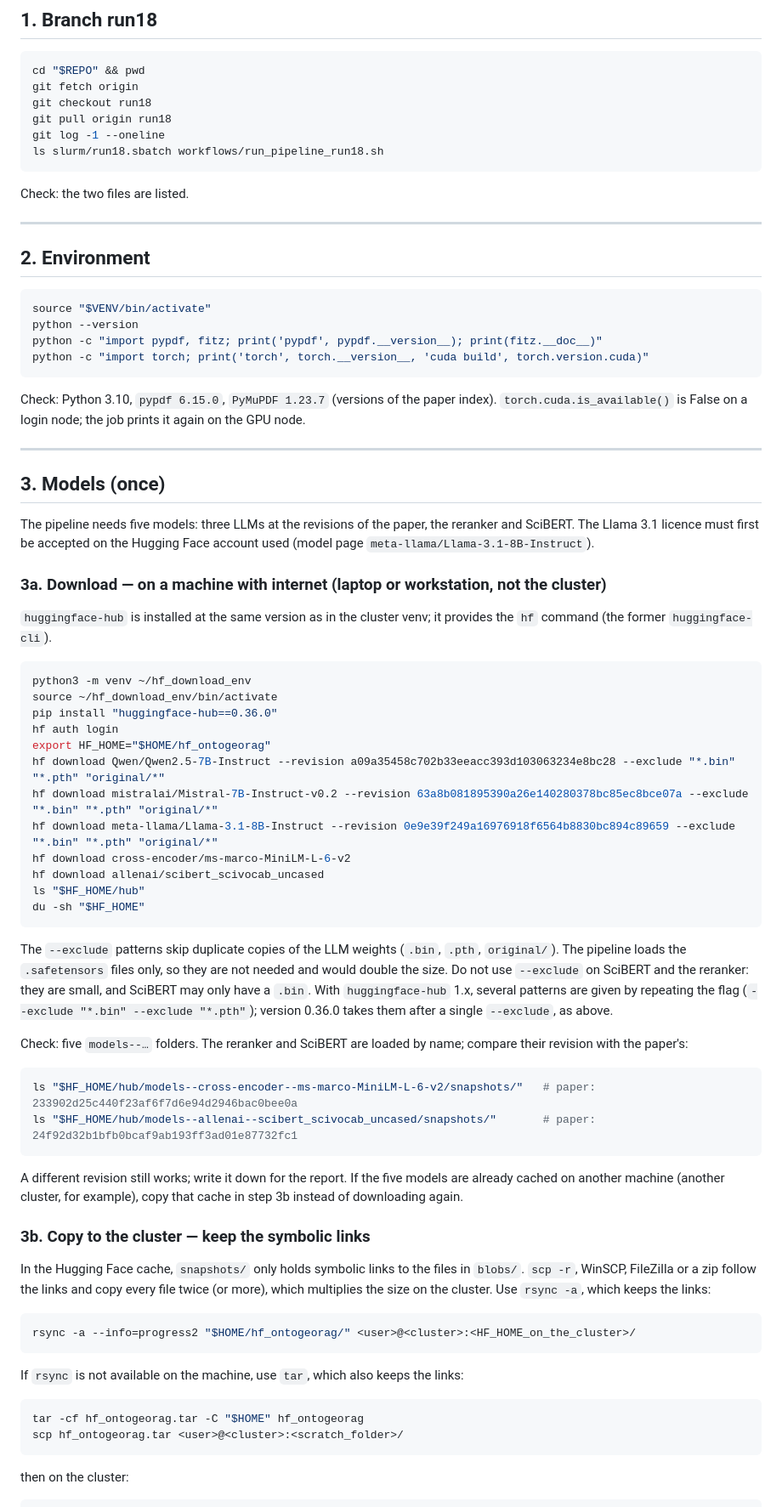
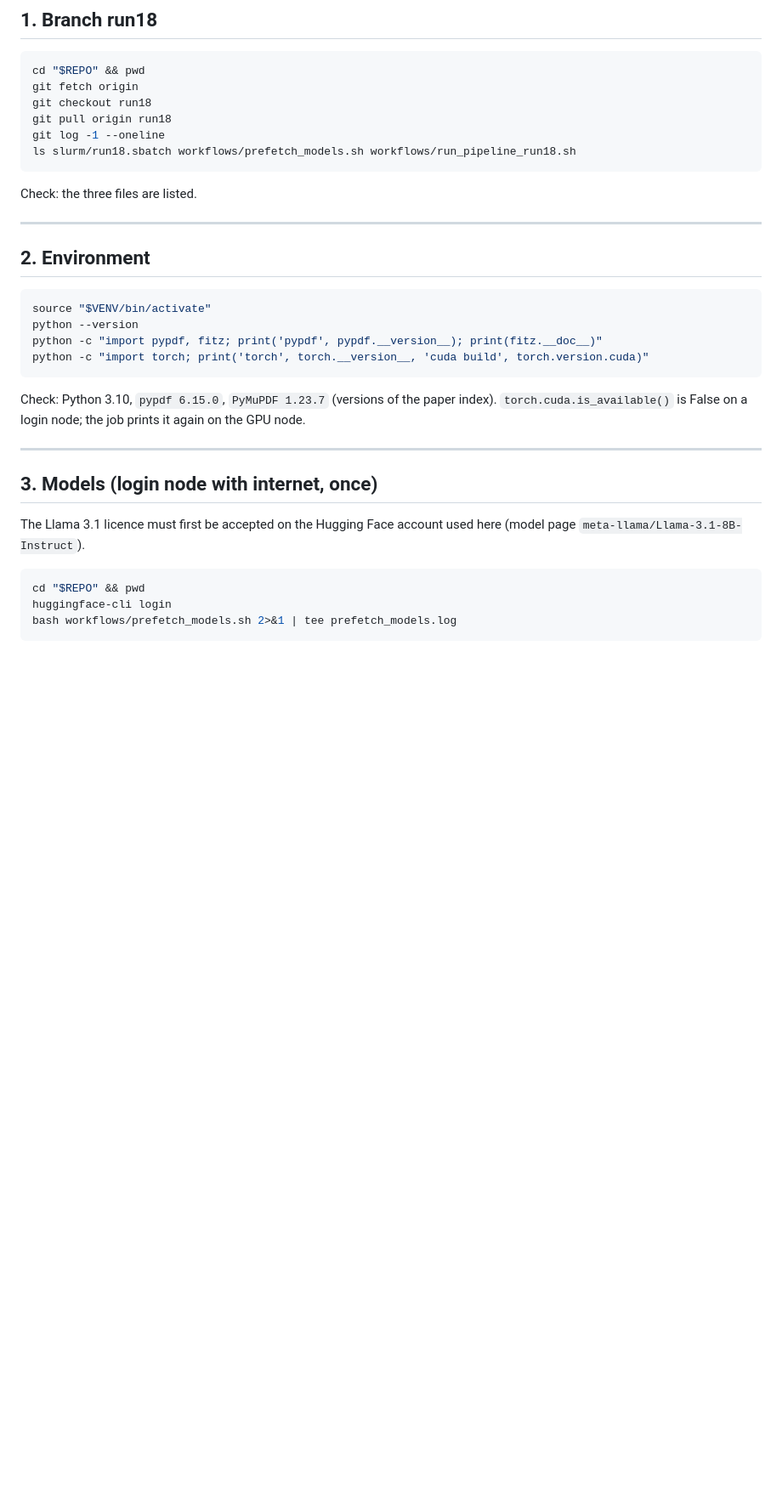
Before and after one commit to feriel21/ontogeorag-cageo, a Markdown page: docs/cluster_quickstart.md, the part around one of its changes. Shown at 85% size. Drawn GitHub-style; blank space fills up the shorter version.

````diff
--- a/docs/cluster_quickstart.md
+++ b/docs/cluster_quickstart.md
@@ -38,10 +36,10 @@ git fetch origin
 git checkout run18
 git pull origin run18
 git log -1 --oneline
-ls slurm/run18.sbatch workflows/run_pipeline_run18.sh
+ls slurm/run18.sbatch workflows/prefetch_models.sh workflows/run_pipeline_run18.sh
 ```
 
-Check: the two files are listed.
+Check: the three files are listed.
 
 ---
 
@@ -59,57 +57,13 @@ Check: Python 3.10, `pypdf 6.15.0`, `PyMuPDF 1.23.7` (versions of the paper inde
 
 ---
 
-## 3. Models (once)
+## 3. Models (login node with internet, once)
 
-The pipeline needs five models: three LLMs at the revisions of the paper, the reranker and SciBERT.
-The Llama 3.1 licence must first be accepted on the Hugging Face account used (model page `meta-llama/Llama-3.1-8B-Instruct`).
-
-### 3a. Download — on a machine with internet (laptop or workstation, not the cluster)
-
-`huggingface-hub` is installed at the same version as in the cluster venv; it provides the `hf` command (the former `huggingface-cli`).
+The Llama 3.1 licence must first be accepted on the Hugging Face account used here (model page `meta-llama/Llama-3.1-8B-Instruct`).
 
 ```bash
-python3 -m venv ~/hf_download_env
-source ~/hf_download_env/bin/activate
-pip install "huggingface-hub==0.36.0"
-hf auth login
-export HF_HOME="$HOME/hf_ontogeorag"
-hf download Qwen/Qwen2.5-7B-Instruct --revision a09a35458c702b33eeacc393d103063234e8bc28 --exclude "*.bin" "*.pth" "original/*"
-hf download mistralai/Mistral-7B-Instruct-v0.2 --revision 63a8b081895390a26e140280378bc85ec8bce07a --exclude "*.bin" "*.pth" "original/*"
-hf download meta-llama/Llama-3.1-8B-Instruct --revision 0e9e39f249a16976918f6564b8830bc894c89659 --exclude "*.bin" "*.pth" "original/*"
-hf download cross-encoder/ms-marco-MiniLM-L-6-v2
-hf download allenai/scibert_scivocab_uncased
-ls "$HF_HOME/hub"
-du -sh "$HF_HOME"
+cd "$REPO" && pwd
+huggingface-cli login
+bash workflows/prefetch_models.sh 2>&1 | tee prefetch_models.log
 ```
 
-The `--exclude` patterns skip duplicate copies of the LLM weights (`.bin`, `.pth`, `original/`). The pipeline loads the `.safetensors` files only, so they are not needed and would double the size. Do not use `--exclude` on SciBERT and the reranker: they are small, and SciBERT may only have a `.bin`.
-With `huggingface-hub` 1.x, several patterns are given by repeating the flag (`--exclude "*.bin" --exclude "*.pth"`); version 0.36.0 takes them after a single `--exclude`, as above.
-
-Check: five `models--…` folders. The reranker and SciBERT are loaded by name; compare their revision with the paper's:
-
-```bash
-ls "$HF_HOME/hub/models--cross-encoder--ms-marco-MiniLM-L-6-v2/snapshots/"   # paper: 233902d25c440f23af6f7d6e94d2946bac0bee0a
-ls "$HF_HOME/hub/models--allenai--scibert_scivocab_uncased/snapshots/"       # paper: 24f92d32b1bfb0bcaf9ab193ff3ad01e87732fc1
-```
-
-A different revision still works; write it down for the report.
-If the five models are already cached on another machine (another cluster, for example), copy that cache in step 3b instead of downloading again.
-
-### 3b. Copy to the cluster — keep the symbolic links
-
-In the Hugging Face cache, `snapshots/` only holds symbolic links to the files in `blobs/`. `scp -r`, WinSCP, FileZilla or a zip follow the links and copy every file twice (or more), which multiplies the size on the cluster. Use `rsync -a`, which keeps the links:
-
-```bash
-rsync -a --info=progress2 "$HOME/hf_ontogeorag/" <user>@<cluster>:<HF_HOME_on_the_cluster>/
-```
-
-If `rsync` is not available on the machine, use `tar`, which also keeps the links:
-
-```bash
-tar -cf hf_ontogeorag.tar -C "$HOME" hf_ontogeorag
-scp hf_ontogeorag.tar <user>@<cluster>:<scratch_folder>/
-```
-
-then on the cluster:
-
````
Also changed, not shown: other parts of docs/cluster_quickstart.md (+4 -25 lines).
